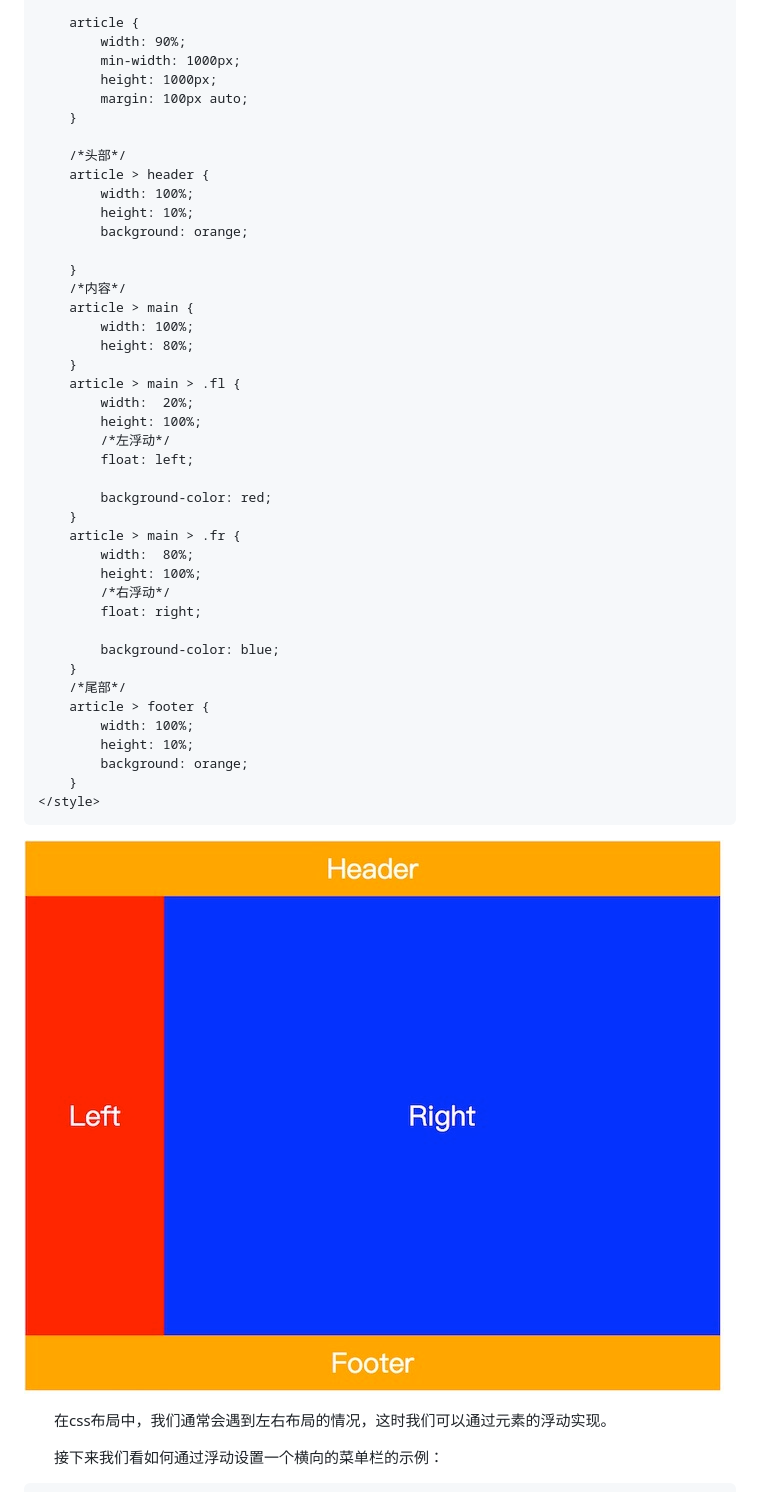
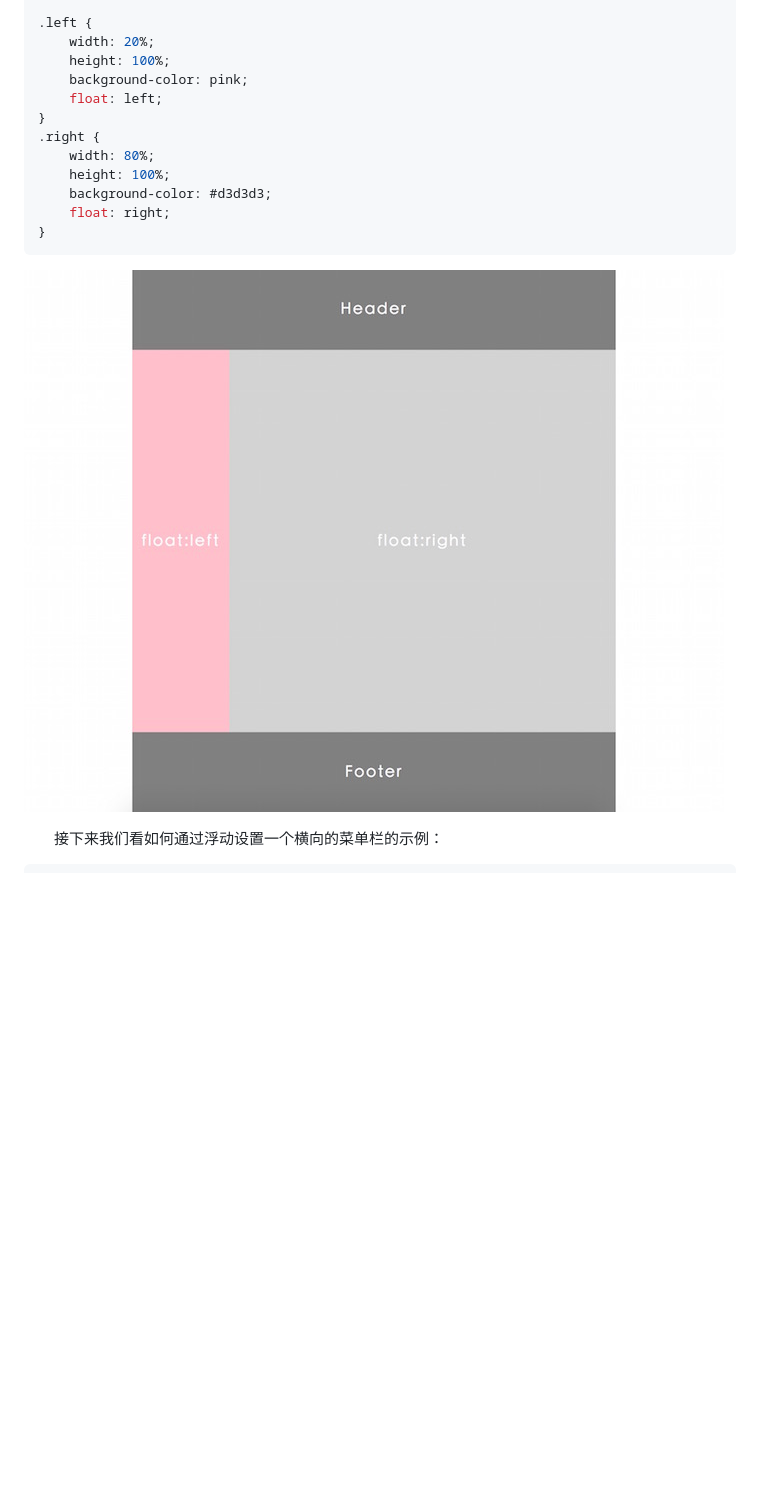
Before and after one commit to LiHongyao/CSS, a Markdown page: 第06章 显示与定位.md, the part around the change printed below. GitHub-like rendering; pictures changed too: IMGS/float-case-1.jpeg; blank space fills up the shorter version.

````diff
--- a/第06章 显示与定位.md
+++ b/第06章 显示与定位.md
@@ -181,51 +164,21 @@
 
-    article {
-        width: 90%;
-        min-width: 1000px;
-        height: 1000px;
-        margin: 100px auto;
-    }
-
-    /*头部*/
-    article > header {
-        width: 100%;
-        height: 10%;
-        background: orange;
-
-    }
-    /*内容*/
-    article > main {
-        width: 100%;
-        height: 80%;
-    }
-    article > main > .fl {
-        width:  20%;
-        height: 100%;
-        /*左浮动*/
-        float: left;
-
-        background-color: red;
-    }
-    article > main > .fr {
-        width:  80%;
-        height: 100%;
-        /*右浮动*/
-        float: right;
-
-        background-color: blue;
-    }
-    /*尾部*/
-    article > footer {
-        width: 100%;
-        height: 10%;
-        background: orange;
-    }
-</style>
+.left {
+    width: 20%;
+    height: 100%;
+    background-color: pink;
+    float: left;
+}
+.right {
+    width: 80%;
+    height: 100%;
+    background-color: #d3d3d3;
+    float: right;
+}
 ```
 
 ![](IMGS/float-case-1.jpeg)
 
-  在css布局中，我们通常会遇到左右布局的情况，这时我们可以通过元素的浮动实现。
+
 
   接下来我们看如何通过浮动设置一个横向的菜单栏的示例：
 
````
Also changed, not shown: other parts of 第06章 显示与定位.md (+136 -175 lines).
